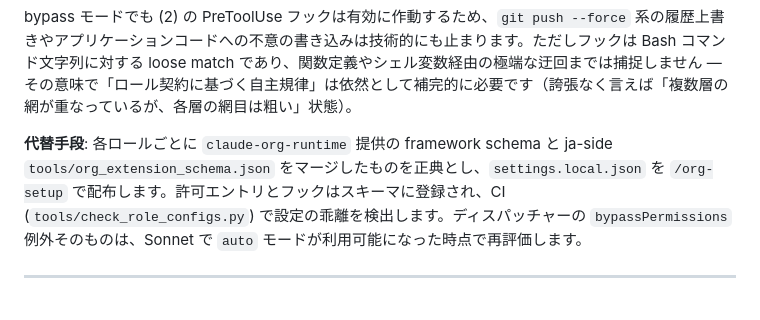
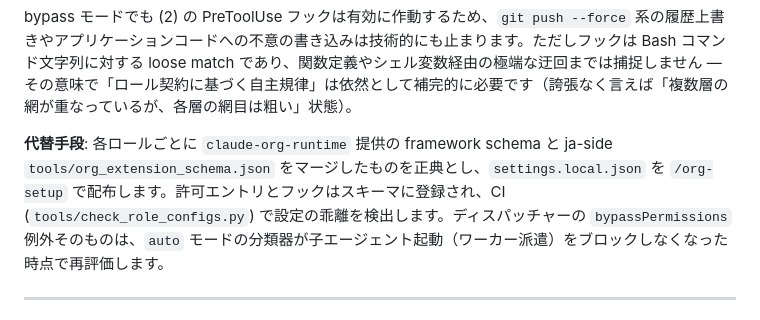
Before and after one commit to suisya-systems/claude-org-ja, a Markdown page: docs/non-goals.md, the part around the change. Rendered like a GitHub page.

```diff
--- a/docs/non-goals.md
+++ b/docs/non-goals.md
@@ -40,7 +40,7 @@ claude-org-ja は**運用規律フレームワーク**であり、Claude Code
 
 bypass モードでも (2) の PreToolUse フックは有効に作動するため、`git push --force` 系の履歴上書きやアプリケーションコードへの不意の書き込みは技術的にも止まります。ただしフックは Bash コマンド文字列に対する loose match であり、関数定義やシェル変数経由の極端な迂回までは捕捉しません — その意味で「ロール契約に基づく自主規律」は依然として補完的に必要です（誇張なく言えば「複数層の網が重なっているが、各層の網目は粗い」状態）。
 
-**代替手段**: 各ロールごとに `claude-org-runtime` 提供の framework schema と ja-side `tools/org_extension_schema.json` をマージしたものを正典とし、`settings.local.json` を `/org-setup` で配布します。許可エントリとフックはスキーマに登録され、CI (`tools/check_role_configs.py`) で設定の乖離を検出します。ディスパッチャーの `bypassPermissions` 例外そのものは、Sonnet で `auto` モードが利用可能になった時点で再評価します。
+**代替手段**: 各ロールごとに `claude-org-runtime` 提供の framework schema と ja-side `tools/org_extension_schema.json` をマージしたものを正典とし、`settings.local.json` を `/org-setup` で配布します。許可エントリとフックはスキーマに登録され、CI (`tools/check_role_configs.py`) で設定の乖離を検出します。ディスパッチャーの `bypassPermissions` 例外そのものは、`auto` モードの分類器が子エージェント起動（ワーカー派遣）をブロックしなくなった時点で再評価します。
 
 ---
 
```
Also changed, not shown: docs/contracts/role-contract.md (+4 -4 lines).
